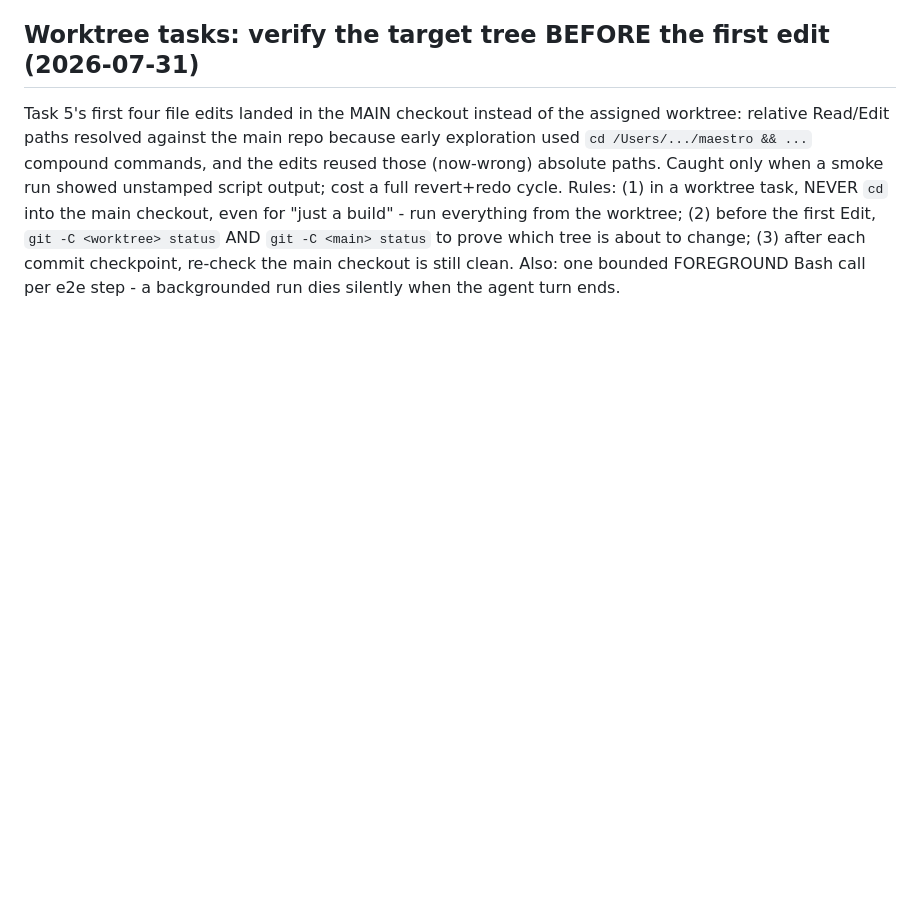
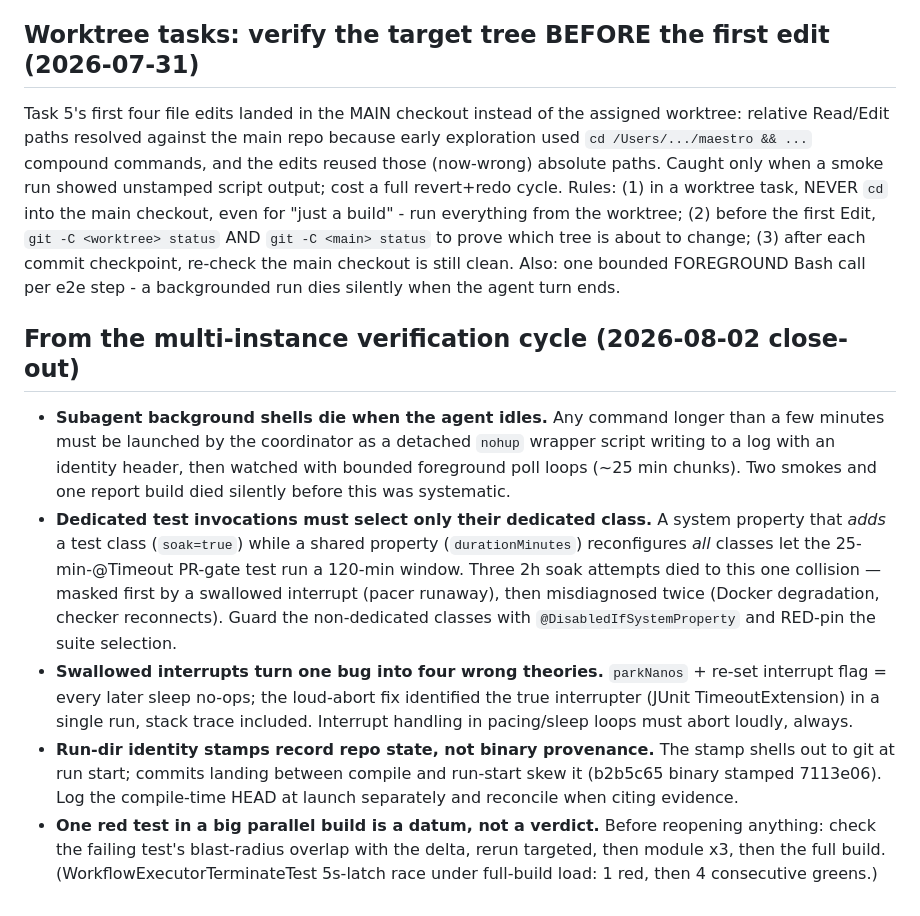
Before and after one commit to rakheen-dama/maestro, a Markdown page: tasks/lessons.md, the part around the change. Rendered like a GitHub page; blank space fills up the shorter version.

```diff
--- a/tasks/lessons.md
+++ b/tasks/lessons.md
@@ -51,3 +51,11 @@ Edit, `git -C <worktree> status` AND `git -C <main> status` to prove which
 tree is about to change; (3) after each commit checkpoint, re-check the main
 checkout is still clean. Also: one bounded FOREGROUND Bash call per e2e step -
 a backgrounded run dies silently when the agent turn ends.
+
+## From the multi-instance verification cycle (2026-08-02 close-out)
+
+- **Subagent background shells die when the agent idles.** Any command longer than a few minutes must be launched by the coordinator as a detached `nohup` wrapper script writing to a log with an identity header, then watched with bounded foreground poll loops (~25 min chunks). Two smokes and one report build died silently before this was systematic.
+- **Dedicated test invocations must select only their dedicated class.** A system property that *adds* a test class (`soak=true`) while a shared property (`durationMinutes`) reconfigures *all* classes let the 25-min-@Timeout PR-gate test run a 120-min window. Three 2h soak attempts died to this one collision — masked first by a swallowed interrupt (pacer runaway), then misdiagnosed twice (Docker degradation, checker reconnects). Guard the non-dedicated classes with `@DisabledIfSystemProperty` and RED-pin the suite selection.
+- **Swallowed interrupts turn one bug into four wrong theories.** `parkNanos` + re-set interrupt flag = every later sleep no-ops; the loud-abort fix identified the true interrupter (JUnit TimeoutExtension) in a single run, stack trace included. Interrupt handling in pacing/sleep loops must abort loudly, always.
+- **Run-dir identity stamps record repo state, not binary provenance.** The stamp shells out to git at run start; commits landing between compile and run-start skew it (b2b5c65 binary stamped 7113e06). Log the compile-time HEAD at launch separately and reconcile when citing evidence.
+- **One red test in a big parallel build is a datum, not a verdict.** Before reopening anything: check the failing test's blast-radius overlap with the delta, rerun targeted, then module x3, then the full build. (WorkflowExecutorTerminateTest 5s-latch race under full-build load: 1 red, then 4 consecutive greens.)
```
Also changed, not shown: tasks/todo.md (+15 -0 lines).
